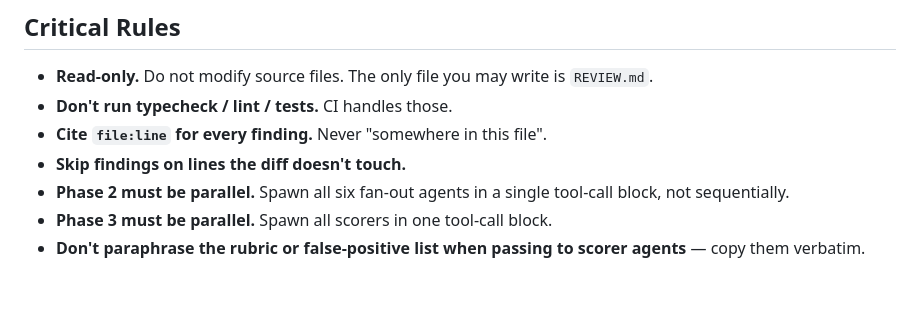
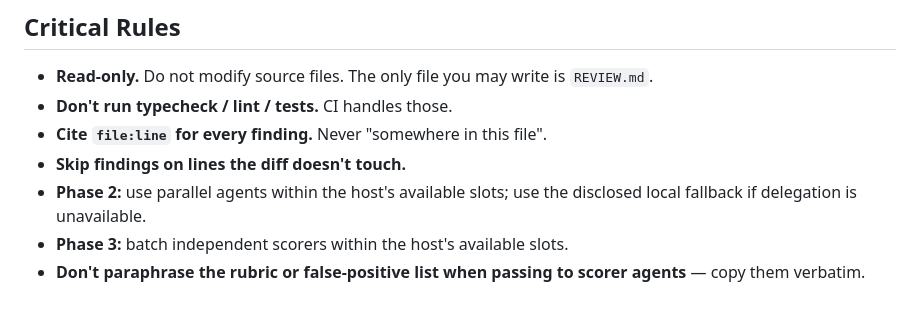
Before and after one commit to FooJiaYin/dev-skills, a Markdown page: skills/code-review/SKILL.md, the part around one of its changes. GitHub-like rendering.

```diff
--- a/skills/code-review/SKILL.md
+++ b/skills/code-review/SKILL.md
@@ -299,6 +303,6 @@ If the user asks to fix the findings after `REVIEW.md` is written: group finding
 - **Don't run typecheck / lint / tests.** CI handles those.
 - **Cite `file:line` for every finding.** Never "somewhere in this file".
 - **Skip findings on lines the diff doesn't touch.**
-- **Phase 2 must be parallel.** Spawn all six fan-out agents in a single tool-call block, not sequentially.
-- **Phase 3 must be parallel.** Spawn all scorers in one tool-call block.
+- **Phase 2:** use parallel agents within the host's available slots; use the disclosed local fallback if delegation is unavailable.
+- **Phase 3:** batch independent scorers within the host's available slots.
 - **Don't paraphrase the rubric or false-positive list when passing to scorer agents** — copy them verbatim.
```
Also changed, not shown: other parts of skills/code-review/SKILL.md (+12 -8 lines), 1 other file.
